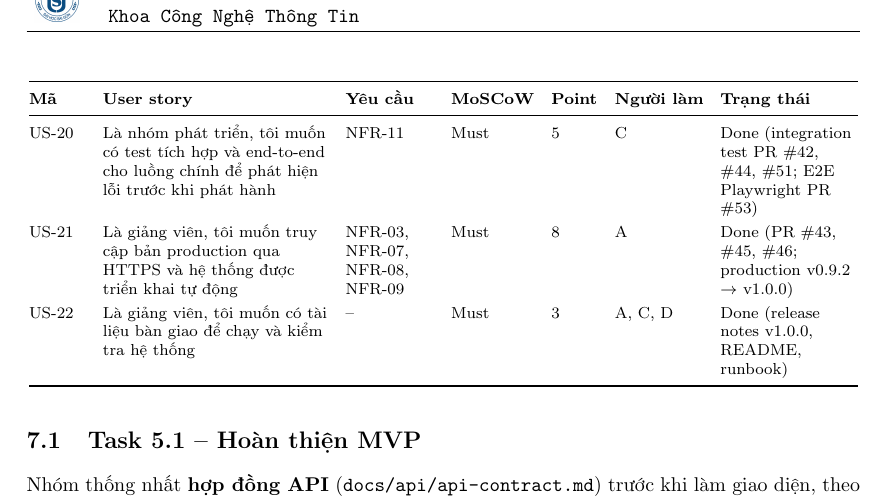
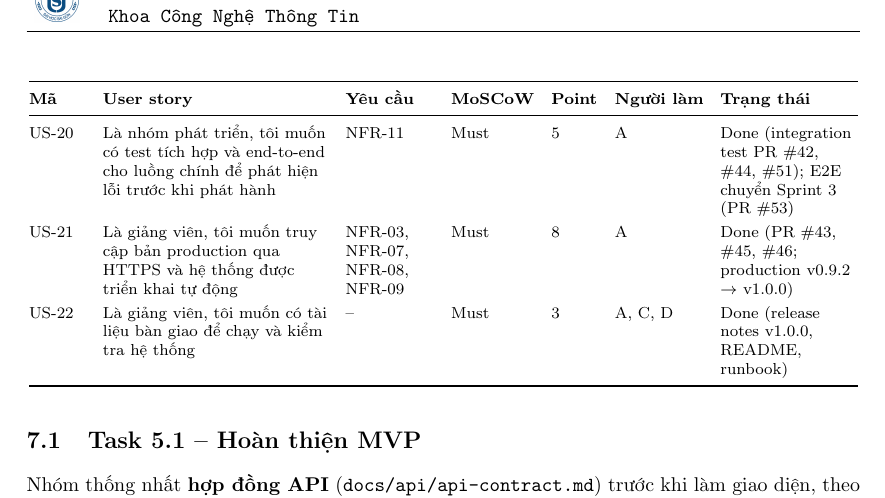
Before and after one commit to tthan-prog/BrewLite-AS2, a LaTeX document (docs/report/main.tex, which reads docs/report/chapters/tables/backlog-s2.tex): part of page 44 of 80, cut so that both start at the same text. Compiled offline with pdfLaTeX.

Commit message:
docs(report): sửa người làm và trạng thái US-20 trong backlog Sprint 2

```diff
--- a/docs/report/chapters/tables/backlog-s2.tex
+++ b/docs/report/chapters/tables/backlog-s2.tex
@@ -19,7 +19,7 @@ US-16 & Là khách hàng, tôi muốn thanh toán bằng QR qua cổng mô phỏ
 US-17 & Là khách hàng, tôi muốn đổi điểm lấy quà để dùng tại quầy & FR-19 & Could & 3 & D (giao diện), A (API) & Done (API PR \#44, giao diện PR \#12) \\
 US-18 & Là quản lý, tôi muốn đơn chưa thanh toán tự hủy sau thời gian quy định & FR-20 & Could & 2 & A & Done (PR \#44) \\
 US-19 & Là khách hàng, tôi muốn thanh toán qua VNPay sandbox & FR-21 & Could & 5 & A & Done (PR \#50, nút trong trang thanh toán PR \#12); đã thanh toán thử thành công trên production 16/11 \\
-US-20 & Là nhóm phát triển, tôi muốn có test tích hợp và end-to-end cho luồng chính để phát hiện lỗi trước khi phát hành & NFR-11 & Must & 5 & C & Done (integration test PR \#42, \#44, \#51; E2E Playwright PR \#53) \\
+US-20 & Là nhóm phát triển, tôi muốn có test tích hợp và end-to-end cho luồng chính để phát hiện lỗi trước khi phát hành & NFR-11 & Must & 5 & A & Done (integration test PR \#42, \#44, \#51); E2E chuyển Sprint 3 (PR \#53) \\
 US-21 & Là giảng viên, tôi muốn truy cập bản production qua HTTPS và hệ thống được triển khai tự động & NFR-03, NFR-07, NFR-08, NFR-09 & Must & 8 & A & Done (PR \#43, \#45, \#46; production v0.9.2 $\rightarrow$ v1.0.0) \\
 US-22 & Là giảng viên, tôi muốn có tài liệu bàn giao để chạy và kiểm tra hệ thống & -- & Must & 3 & A, C, D & Done (release notes v1.0.0, README, runbook) \\
 \end{longtable}
```
